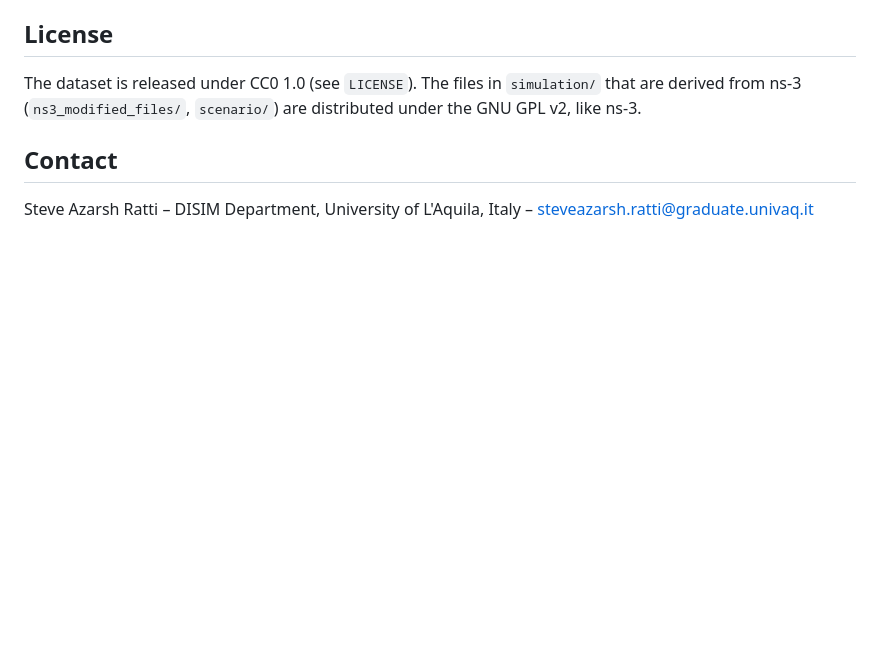
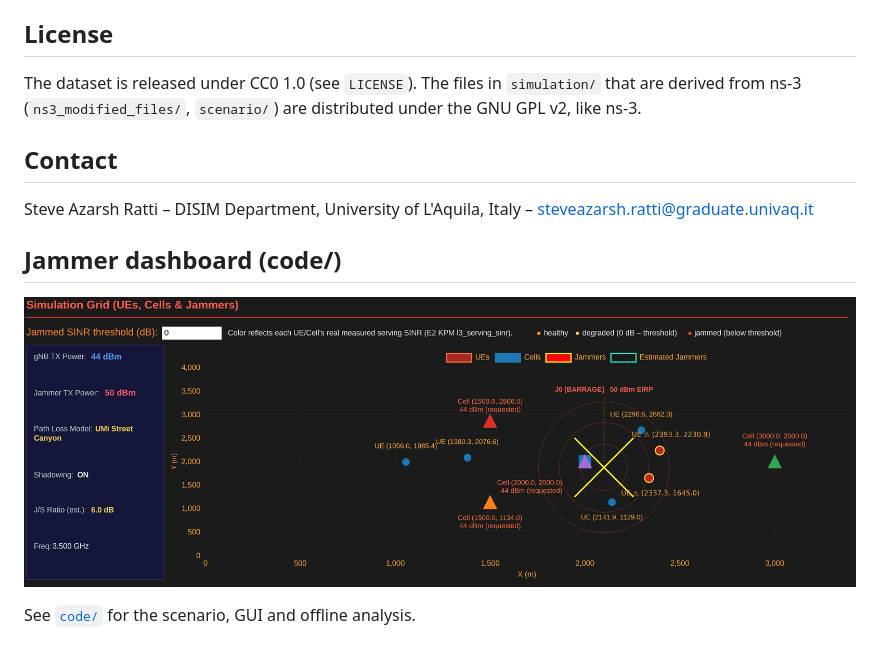
Before and after one commit to steveratti/oran-jammer-detection-geolocation-dataset, a Markdown page: README.md, the part around the change. GitHub-like rendering; blank space fills up the shorter version.

Commit message:
Link jammer dashboard screenshot from main README

```diff
--- a/README.md
+++ b/README.md
@@ -193,3 +193,9 @@ ns-3 (`ns3_modified_files/`, `scenario/`) are distributed under the GNU GPL v2,
 
 Steve Azarsh Ratti – DISIM Department, University of L'Aquila, Italy –
 steveazarsh.ratti@graduate.univaq.it
+
+## Jammer dashboard (code/)
+
+![Jammer dashboard](code/docs/dashboard_jammer.png)
+
+See [`code/`](code/) for the scenario, GUI and offline analysis.
```
